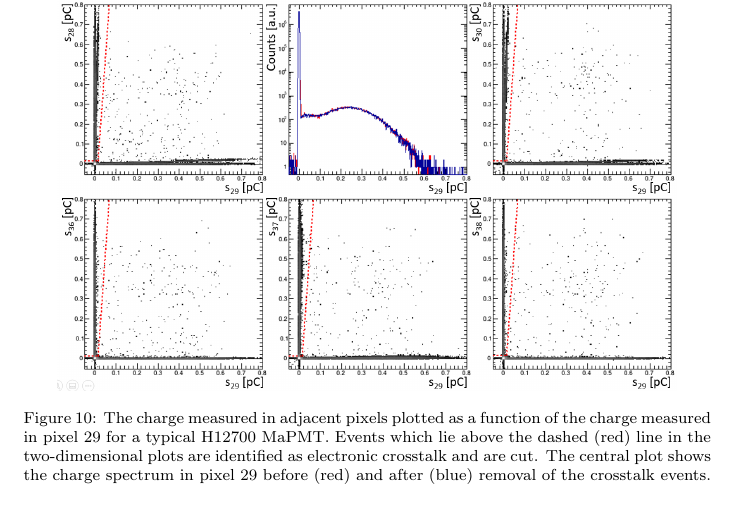
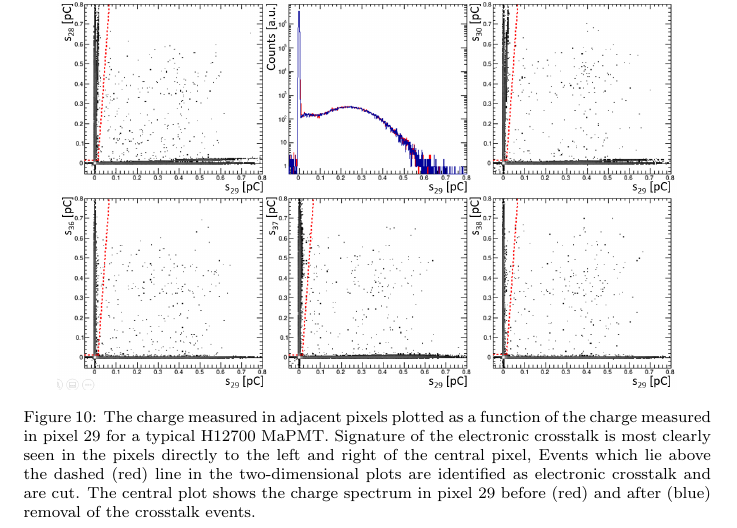
Before and after one commit to drewkenjo/RICH-NIM-paper, a LaTeX paper (RICH-NIM-paper.tex, which reads cross_talk.tex): part of page 43 of 55, cut so that both start at the same text. Compiled offline with pdfLaTeX.

Commit message:
Update on Overleaf.

```diff
--- a/cross_talk.tex
+++ b/cross_talk.tex
@@ -39,7 +39,7 @@ Other noteworthy features from Fig.~\ref{fig:H12700neighbors} and Fig.~\ref{fig:
 \begin{figure*}[h!bt]
 	\centering
 	\includegraphics[width=0.9\linewidth]{figures/H12700_ct_v2.png}
-	\caption{The charge measured in adjacent pixels plotted as a function of the charge measured in pixel 29 for a typical H12700 MaPMT. Events which lie above the dashed (red) line in the two-dimensional plots are identified as electronic crosstalk and are cut. The central plot shows the charge spectrum in pixel 29 before (red) and after (blue) removal of the crosstalk events.}
+	\caption{The charge measured in adjacent pixels plotted as a function of the charge measured in pixel 29 for a typical H12700 MaPMT. Signature of the electronic crosstalk is most clearly seen in the pixels directly to the left and right of the central pixel, Events which lie above the dashed (red) line in the two-dimensional plots are identified as electronic crosstalk and are cut. The central plot shows the charge spectrum in pixel 29 before (red) and after (blue) removal of the crosstalk events.}
 	\label{fig:H12700neighbors}
 \end{figure*}
 \begin{figure*}[h!bt]
```
